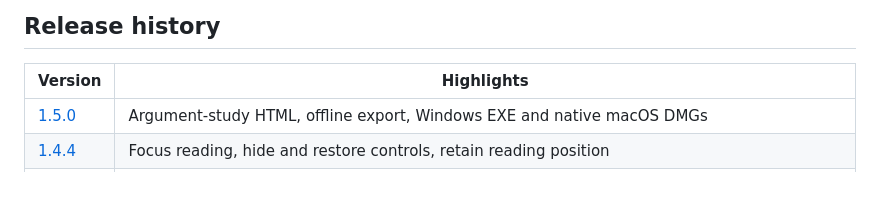
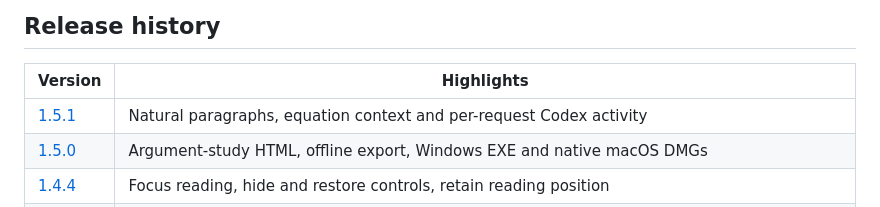
Before and after one commit to XCZchaos/paperleaf-reader, a Markdown page: README.en.md, the part around the change. GitHub-like rendering.

Commit message:
Document Paperleaf 1.5.1 paragraph regression and verified installers

```diff
--- a/README.en.md
+++ b/README.en.md
@@ -346,6 +346,7 @@ Use an already-authorized Codex profile that you are entitled to access. Where s
 
 | Version | Highlights |
 | --- | --- |
+| [1.5.1](docs/releases/v1.5.1.md) | Natural paragraphs, equation context and per-request Codex activity |
 | [1.5.0](docs/releases/v1.5.0.md) | Argument-study HTML, offline export, Windows EXE and native macOS DMGs |
 | [1.4.4](docs/releases/v1.4.4.md) | Focus reading, hide and restore controls, retain reading position |
 | [1.4.3](docs/releases/v1.4.3.md) | Shift buffering, selection translation, adjustable toolbars, streaming scroll, desktop-first releases |
```
Also changed, not shown: README.md (+1 -0 lines), docs/releases/v1.5.1.md (added, +32 -0 lines), docs/images/paperleaf-release-151.jpg (added).
